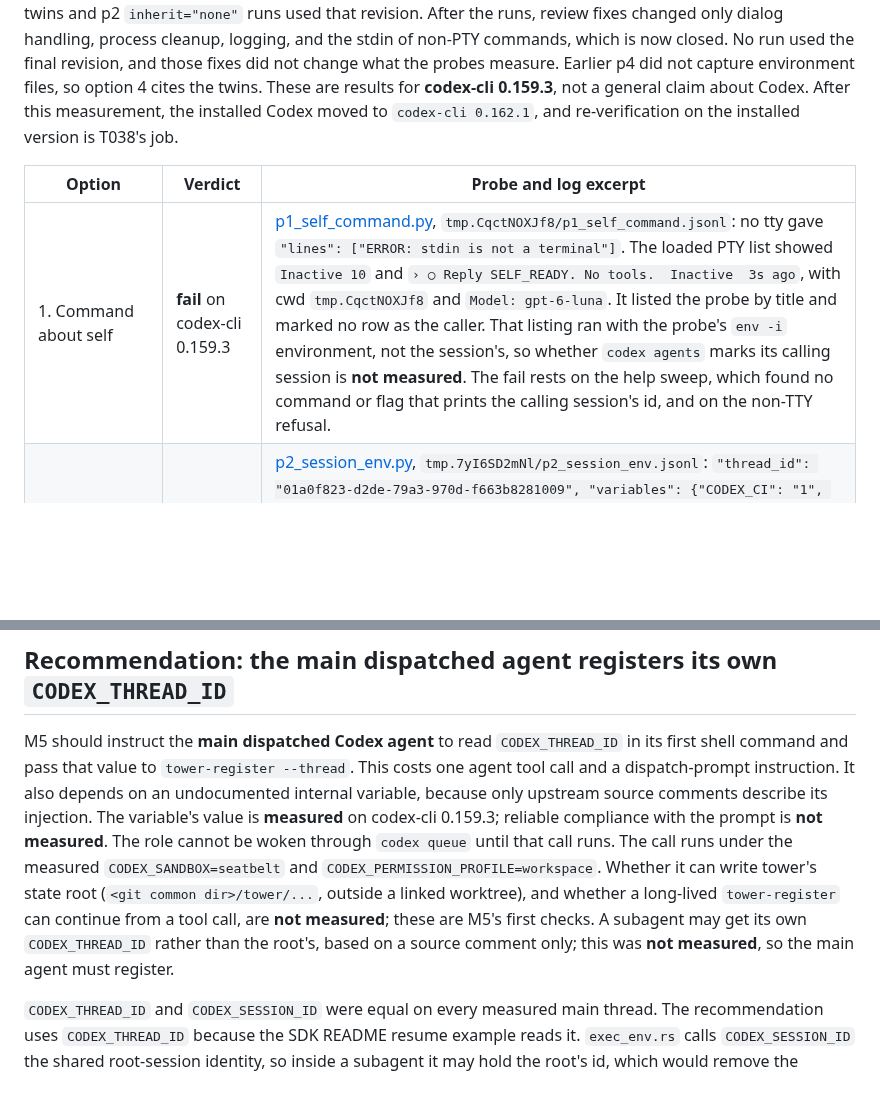
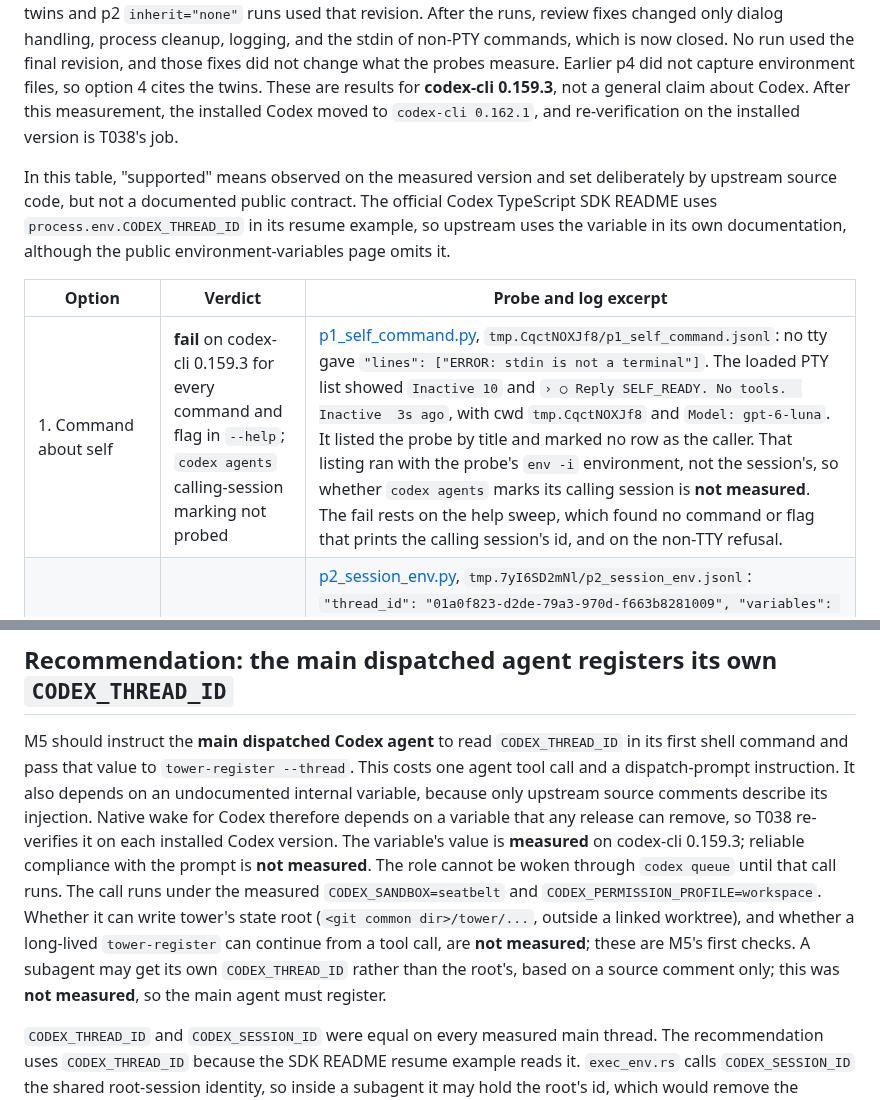
Before and after one commit to omri-am/tower, a Markdown page: docs/agent-messaging/thread-identity.md, 2 parts joined by grey strips. Rendered like a GitHub page; blank space fills up the shorter version.

Commit message:
docs: define supported and state the option 1 gap in its verdict
Supported means observed on the measured version and set deliberately
by upstream source, not a documented public contract. Native wake then
depends on an undocumented variable, so T038 re-verifies it per Codex
version.

```diff
--- a/docs/agent-messaging/thread-identity.md
+++ b/docs/agent-messaging/thread-identity.md
@@ -2,9 +2,11 @@
 
 Measured on macOS, 2026-10-01, with the real `~/.codex/packages/standalone/releases/0.159.3-aarch64-apple-darwin/bin/codex` (`codex-cli 0.159.3`) and the cheapest available model, `gpt-6-luna`. Live probes launched interactive `codex` TUIs in `mktemp -d` directories under `env -i` with only HOME, USER, LOGNAME, SHELL, TERM, LANG, TMPDIR, CODEX_HOME, a system PATH, and CODEX_BIN. The p1 run in `tmp.xg4MsFPk5X` reused p2's directory to read `session-env.json`. The measured 0.159.3 runs accepted only workspace trust, approved no tool or permission dialog, used the default sandbox and `-c approvals_reviewer="user"`, and passed no bypass flag. Launches also set `check_for_update_on_startup=false` and a scratch `notify` recorder. The harness changed between runs for trust detection, dialog handling, p1 logging, and p4 environment capture. The p4 twins and p2 `inherit="none"` runs used that revision. After the runs, review fixes changed only dialog handling, process cleanup, logging, and the stdin of non-PTY commands, which is now closed. No run used the final revision, and those fixes did not change what the probes measure. Earlier p4 did not capture environment files, so option 4 cites the twins. These are results for **codex-cli 0.159.3**, not a general claim about Codex. After this measurement, the installed Codex moved to `codex-cli 0.162.1`, and re-verification on the installed version is T038's job.
 
+In this table, "supported" means observed on the measured version and set deliberately by upstream source code, but not a documented public contract. The official Codex TypeScript SDK README uses `process.env.CODEX_THREAD_ID` in its resume example, so upstream uses the variable in its own documentation, although the public environment-variables page omits it.
+
 | Option | Verdict | Probe and log excerpt |
 | --- | --- | --- |
-| 1. Command about self | **fail** on codex-cli 0.159.3 | [p1_self_command.py](identity-probes/p1_self_command.py), `tmp.CqctNOXJf8/p1_self_command.jsonl`: no tty gave `"lines": ["ERROR: stdin is not a terminal"]`. The loaded PTY list showed `Inactive 10` and `› ○ Reply SELF_READY. No tools.  Inactive  3s ago`, with cwd `tmp.CqctNOXJf8` and `Model: gpt-6-luna`. It listed the probe by title and marked no row as the caller. That listing ran with the probe's `env -i` environment, not the session's, so whether `codex agents` marks its calling session is **not measured**. The fail rests on the help sweep, which found no command or flag that prints the calling session's id, and on the non-TTY refusal. |
+| 1. Command about self | **fail** on codex-cli 0.159.3 for every command and flag in `--help`; `codex agents` calling-session marking not probed | [p1_self_command.py](identity-probes/p1_self_command.py), `tmp.CqctNOXJf8/p1_self_command.jsonl`: no tty gave `"lines": ["ERROR: stdin is not a terminal"]`. The loaded PTY list showed `Inactive 10` and `› ○ Reply SELF_READY. No tools.  Inactive  3s ago`, with cwd `tmp.CqctNOXJf8` and `Model: gpt-6-luna`. It listed the probe by title and marked no row as the caller. That listing ran with the probe's `env -i` environment, not the session's, so whether `codex agents` marks its calling session is **not measured**. The fail rests on the help sweep, which found no command or flag that prints the calling session's id, and on the non-TTY refusal. |
 | 2. Session environment or file | **pass** on codex-cli 0.159.3 | [p2_session_env.py](identity-probes/p2_session_env.py), `tmp.7yI6SD2mNl/p2_session_env.jsonl`: `"thread_id": "01a0f823-d2de-79a3-970d-f663b8281009", "variables": {"CODEX_CI": "1", "CODEX_PERMISSION_PROFILE": "workspace", "CODEX_SANDBOX": "seatbelt", "CODEX_SESSION_ID": "01a0f823-d2de-79a3-970d-f663b8281009", "CODEX_THREAD_ID": "01a0f823-d2de-79a3-970d-f663b8281009", "CODEX_VERSION": "0.159.3"}`. The `inherit="none"` run also logged `"CODEX_THREAD_ID": "01a0f837-74bb-7030-b32e-8511f07f230d"` equal to its `"thread_id"`. |
 | 3. App-server read without a second writer | **fail** for self-identity on codex-cli 0.159.3 | [p3_app_server.py](identity-probes/p3_app_server.py), `tmp.i5nsdeJeRx/p3_app_server.jsonl`: `"transport": "stdio", "probe_present": true, "matching_count": 1`; after listing, `"contains_marker": true, "last_assistant_message": "AFTER_LIST"`. The returned thread had `"source": "cli", "originator": "codex-tui"` but no caller field. |
 | 4. Match working directory | **fail** on codex-cli 0.159.3 | [p4_cwd_match.py](identity-probes/p4_cwd_match.py), `tmp.CY1X56fSb3/p4_cwd_match.jsonl`: `"stage": "one_tui", "transport": "stdio", "matching_count": 1`; with two live TUIs, `"cwd_listing_counts": {"stdio": 2}, "cwd_listing_match_count": 2, "thread_ids_distinct_and_match": true`. The listing gave no field that selected the caller. |
@@ -20,7 +22,7 @@ The app-server's `thread/list` with a cwd filter enumerated the TUI thread witho
 
 ## Recommendation: the main dispatched agent registers its own `CODEX_THREAD_ID`
 
-M5 should instruct the **main dispatched Codex agent** to read `CODEX_THREAD_ID` in its first shell command and pass that value to `tower-register --thread`. This costs one agent tool call and a dispatch-prompt instruction. It also depends on an undocumented internal variable, because only upstream source comments describe its injection. The variable's value is **measured** on codex-cli 0.159.3; reliable compliance with the prompt is **not measured**. The role cannot be woken through `codex queue` until that call runs. The call runs under the measured `CODEX_SANDBOX=seatbelt` and `CODEX_PERMISSION_PROFILE=workspace`. Whether it can write tower's state root (`<git common dir>/tower/...`, outside a linked worktree), and whether a long-lived `tower-register` can continue from a tool call, are **not measured**; these are M5's first checks. A subagent may get its own `CODEX_THREAD_ID` rather than the root's, based on a source comment only; this was **not measured**, so the main agent must register.
+M5 should instruct the **main dispatched Codex agent** to read `CODEX_THREAD_ID` in its first shell command and pass that value to `tower-register --thread`. This costs one agent tool call and a dispatch-prompt instruction. It also depends on an undocumented internal variable, because only upstream source comments describe its injection. Native wake for Codex therefore depends on a variable that any release can remove, so T038 re-verifies it on each installed Codex version. The variable's value is **measured** on codex-cli 0.159.3; reliable compliance with the prompt is **not measured**. The role cannot be woken through `codex queue` until that call runs. The call runs under the measured `CODEX_SANDBOX=seatbelt` and `CODEX_PERMISSION_PROFILE=workspace`. Whether it can write tower's state root (`<git common dir>/tower/...`, outside a linked worktree), and whether a long-lived `tower-register` can continue from a tool call, are **not measured**; these are M5's first checks. A subagent may get its own `CODEX_THREAD_ID` rather than the root's, based on a source comment only; this was **not measured**, so the main agent must register.
 
 `CODEX_THREAD_ID` and `CODEX_SESSION_ID` were equal on every measured main thread. The recommendation uses `CODEX_THREAD_ID` because the SDK README resume example reads it. `exec_env.rs` calls `CODEX_SESSION_ID` the shared root-session identity, so inside a subagent it may hold the root's id, which would remove the subagent risk above. Its subagent value was not measured.
 
```
Also changed, not shown: other parts of docs/agent-messaging/thread-identity.md (+1 -1 lines).
